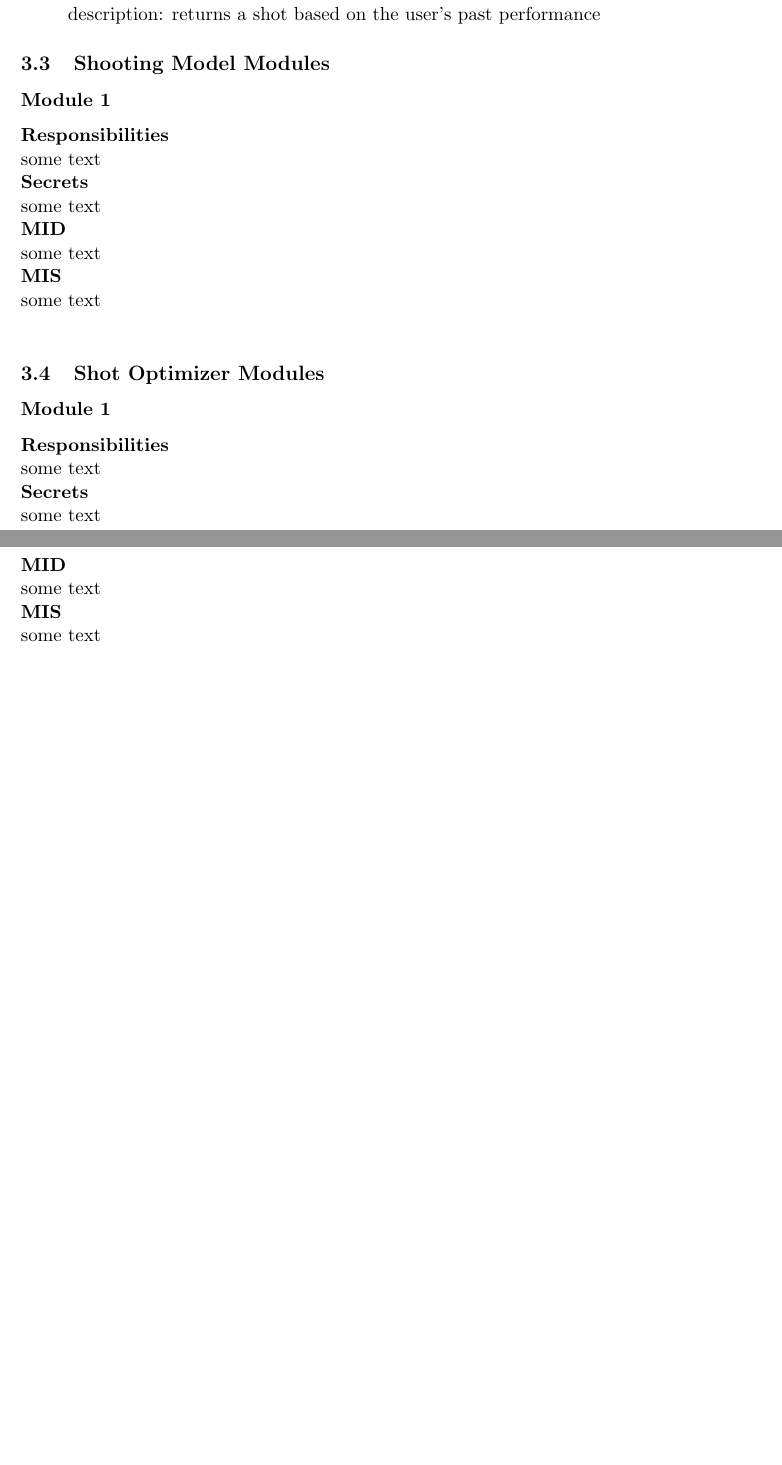
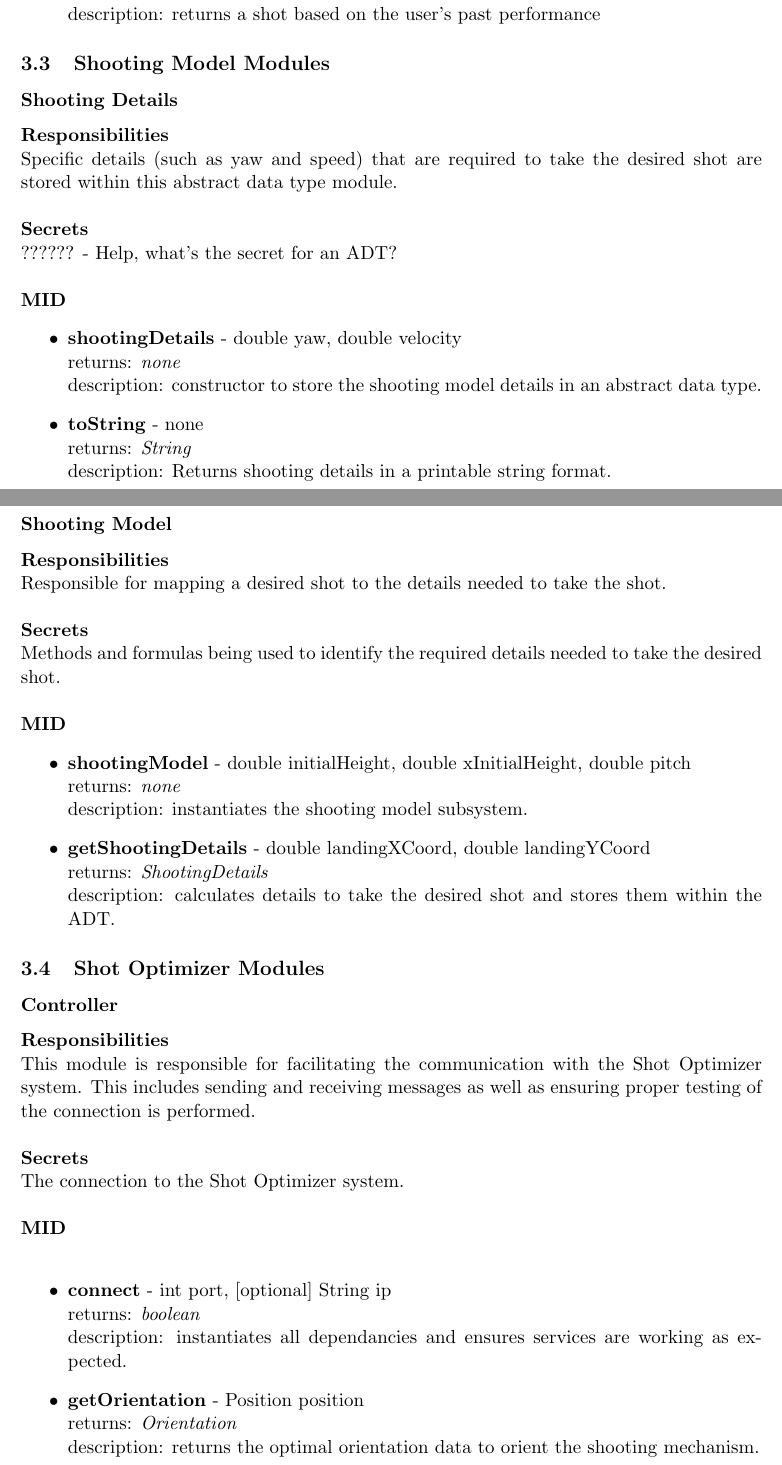
Before and after one commit to ChristopherMcDonald/SoftwareTronCapstone, a LaTeX document (documentation/SystemDesign/LowLevel/Design.tex): two parts of pages 10 and 11 of 15 before the commit and two parts of pages 10 and 11 of 16 after it, joined at a grey line, cut so that both start at the same text, the shorter picture padded with empty space. Compiled offline with pdfLaTeX.

Commit message:
Added Shooting Model and Shot Optimizer low level design

```diff
--- a/documentation/SystemDesign/LowLevel/Design.tex
+++ b/documentation/SystemDesign/LowLevel/Design.tex
@@ -206,25 +207,41 @@ The algorithm to build the model. \\ \\
 \end{itemize}
 
 \subsection{Shooting Model Modules}
-\subsubsection*{Module 1}
+\subsubsection*{Shooting Details}
 \textbf{Responsibilities} \\
-some text \\
+Specific details (such as yaw and speed) that are required to take the desired shot are stored within this abstract data type module. \\ \\
 \textbf{Secrets} \\
-some text \\
+?????? - Help, what's the secret for an ADT? \\  \\
+\textbf{MID}
+\begin{itemize}
+\item \textbf{shootingDetails} - double  yaw, double velocity \\ returns: \textit{none} \\ description: constructor to store the shooting model details in an abstract data type.
+\item \textbf{toString} - none \\ returns: \textit{String} \\ description: Returns shooting details in a printable string format.
+\end{itemize}
+\subsubsection*{Shooting Model}
+\textbf{Responsibilities} \\
+Responsible for mapping a desired shot to the details needed to take the shot. \\ \\
+\textbf{Secrets} \\
+Methods and formulas being used to identify the required details needed to take the desired shot. \\  \\
+\textbf{MID}
+\begin{itemize}
+\item \textbf{shootingModel} - double  initialHeight, double xInitialHeight, double pitch \\ returns: \textit{none} \\ description: instantiates the shooting model subsystem.
+\item \textbf{getShootingDetails} - double landingXCoord, double landingYCoord \\ returns: \textit{ShootingDetails} \\ description: calculates details to take the desired shot and stores them within the ADT.
+\end{itemize}
+
+\subsection{Shot Optimizer Modules}
+\subsubsection*{Controller}
+\textbf{Responsibilities} \\
+This module is responsible for facilitating the communication with the Shot Optimizer system. This includes sending and receiving messages as well as ensuring proper testing of the connection is performed. \\ \\
+\textbf{Secrets} \\
+The connection to the Shot Optimizer system. \\ \\
 \textbf{MID} \\
-some text \\
-\textbf{MIS} \\
-some text \\
-\subsection{Shot Optimizer Modules}
-\subsubsection*{Module 1}
-\textbf{Responsibilities} \\
-some text \\
-\textbf{Secrets} \\
-some text \\
-\textbf{MID} \\
-some text \\
-\textbf{MIS} \\
-some text \\
+\begin{itemize}
+\item \textbf{connect} - int  port, [optional] String ip \\ returns: \textit{boolean} \\ description: instantiates all dependancies and ensures services are working as expected.
+\item \textbf{getOrientation} - Position  position \\ returns: \textit{Orientation} \\ description: returns the optimal orientation data to orient the shooting mechanism.
+\end{itemize}
+
+
+
 \subsection{Computer Vision Modules}
 \subsubsection*{Module 1}
 \textbf{Responsibilities} \\
```
Also changed, not shown: documentation/SystemDesign/LowLevel/Design.tex (1 more changed lines), 3 other files.
